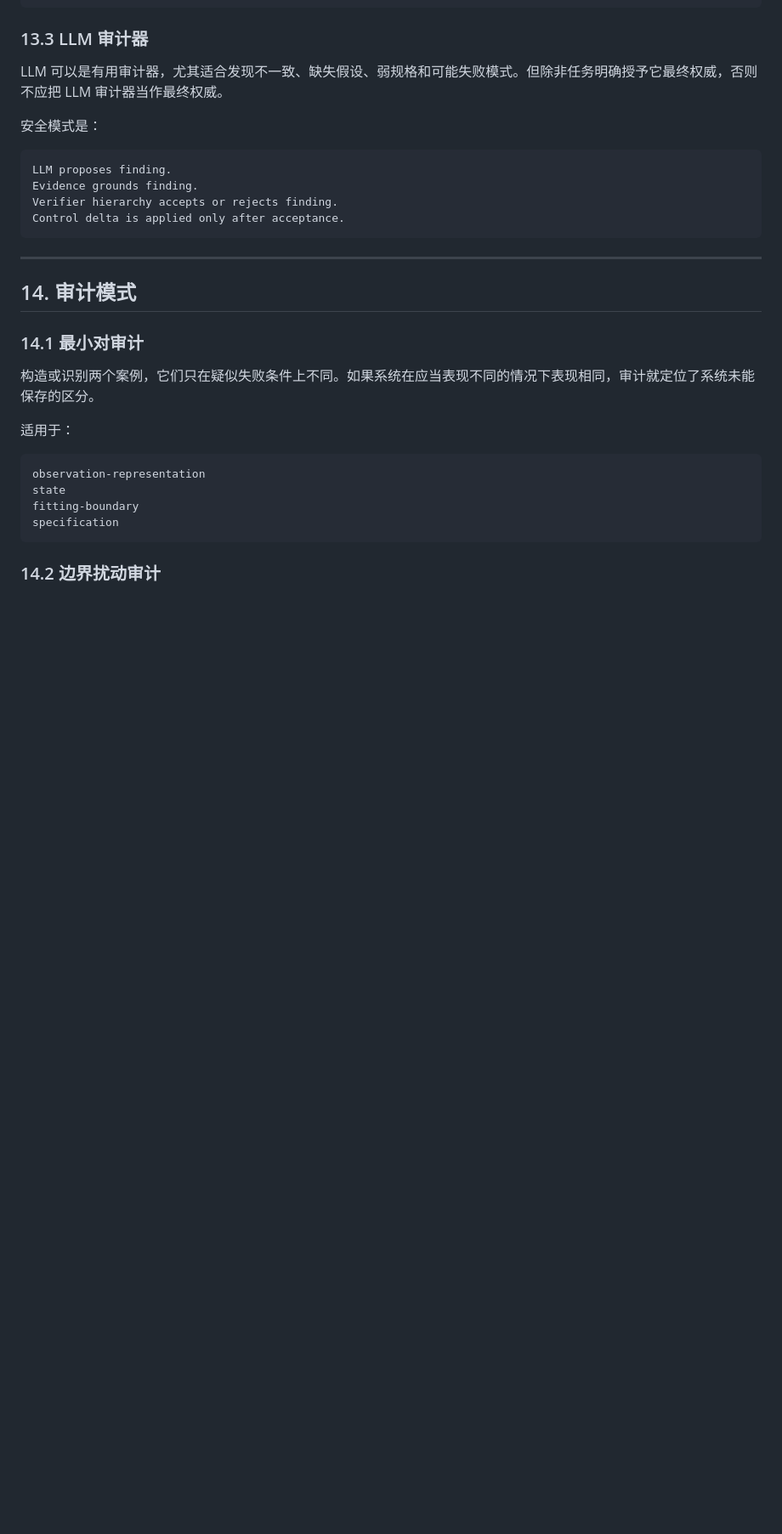
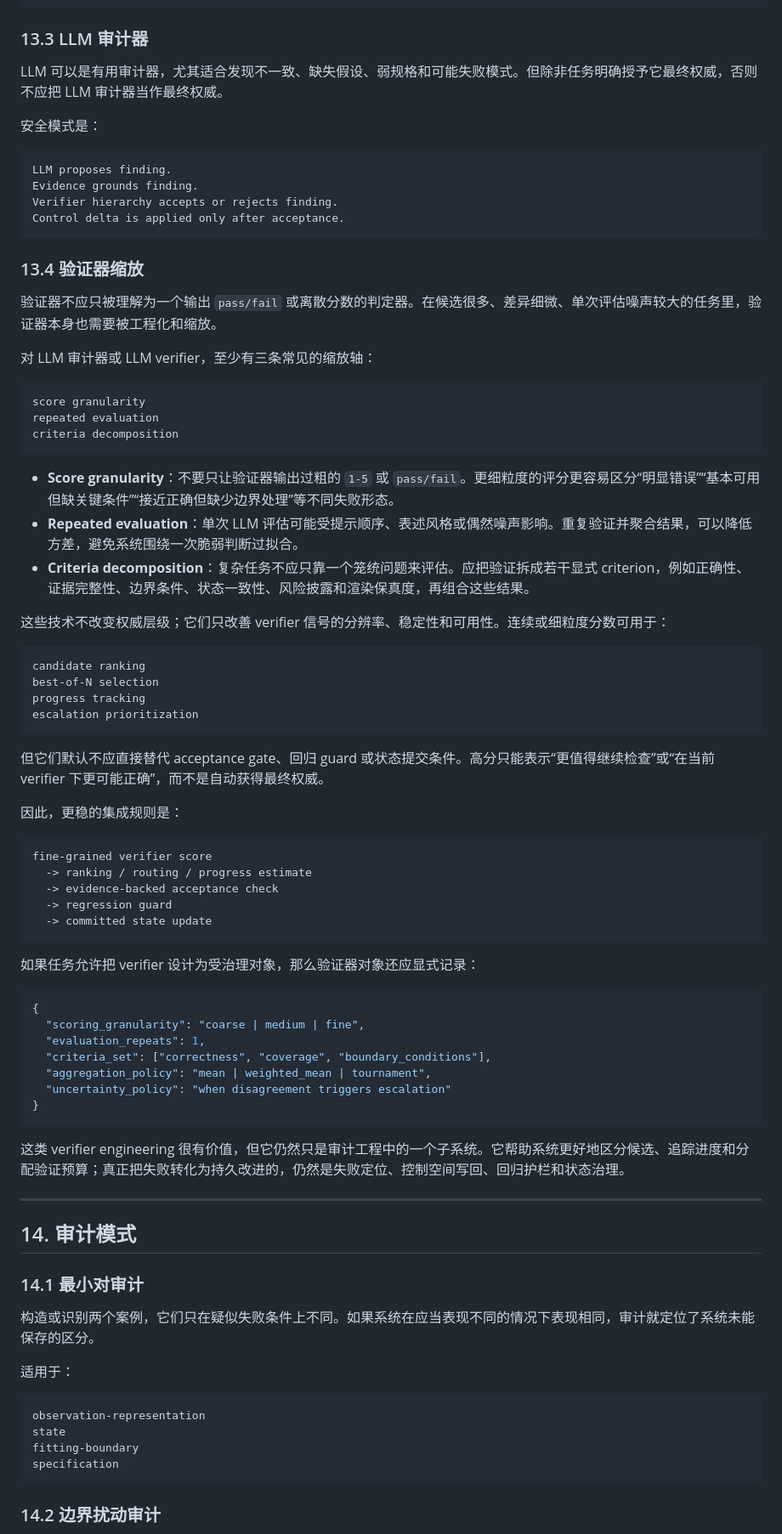
Before and after one commit to wxy2ab/against-llm-mediocrity, a Markdown page: docs/audit-engineering-failure-localization-control-space-writeback.zh-CN.md, the part around the change. Shown at 85% size. GitHub-like rendering; blank space fills up the shorter version.

Commit message:
Add verifier scaling note to audit engineering

````diff
--- a/docs/audit-engineering-failure-localization-control-space-writeback.zh-CN.md
+++ b/docs/audit-engineering-failure-localization-control-space-writeback.zh-CN.md
@@ -811,6 +811,57 @@ Verifier hierarchy accepts or rejects finding.
 Control delta is applied only after acceptance.
 ```
 
+### 13.4 验证器缩放
+
+验证器不应只被理解为一个输出 `pass/fail` 或离散分数的判定器。在候选很多、差异细微、单次评估噪声较大的任务里，验证器本身也需要被工程化和缩放。
+
+对 LLM 审计器或 LLM verifier，至少有三条常见的缩放轴：
+
+```text
+score granularity
+repeated evaluation
+criteria decomposition
+```
+
+- **Score granularity**：不要只让验证器输出过粗的 `1-5` 或 `pass/fail`。更细粒度的评分更容易区分“明显错误”“基本可用但缺关键条件”“接近正确但缺少边界处理”等不同失败形态。
+- **Repeated evaluation**：单次 LLM 评估可能受提示顺序、表述风格或偶然噪声影响。重复验证并聚合结果，可以降低方差，避免系统围绕一次脆弱判断过拟合。
+- **Criteria decomposition**：复杂任务不应只靠一个笼统问题来评估。应把验证拆成若干显式 criterion，例如正确性、证据完整性、边界条件、状态一致性、风险披露和渲染保真度，再组合这些结果。
+
+这些技术不改变权威层级；它们只改善 verifier 信号的分辨率、稳定性和可用性。连续或细粒度分数可用于：
+
+```text
+candidate ranking
+best-of-N selection
+progress tracking
+escalation prioritization
+```
+
+但它们默认不应直接替代 acceptance gate、回归 guard 或状态提交条件。高分只能表示“更值得继续检查”或“在当前 verifier 下更可能正确”，而不是自动获得最终权威。
+
+因此，更稳的集成规则是：
+
+```text
+fine-grained verifier score
+  -> ranking / routing / progress estimate
+  -> evidence-backed acceptance check
+  -> regression guard
+  -> committed state update
+```
+
+如果任务允许把 verifier 设计为受治理对象，那么验证器对象还应显式记录：
+
+```json
+{
+  "scoring_granularity": "coarse | medium | fine",
+  "evaluation_repeats": 1,
+  "criteria_set": ["correctness", "coverage", "boundary_conditions"],
+  "aggregation_policy": "mean | weighted_mean | tournament",
+  "uncertainty_policy": "when disagreement triggers escalation"
+}
+```
+
+这类 verifier engineering 很有价值，但它仍然只是审计工程中的一个子系统。它帮助系统更好地区分候选、追踪进度和分配验证预算；真正把失败转化为持久改进的，仍然是失败定位、控制空间写回、回归护栏和状态治理。
+
 ---
 
 ## 14. 审计模式
````
